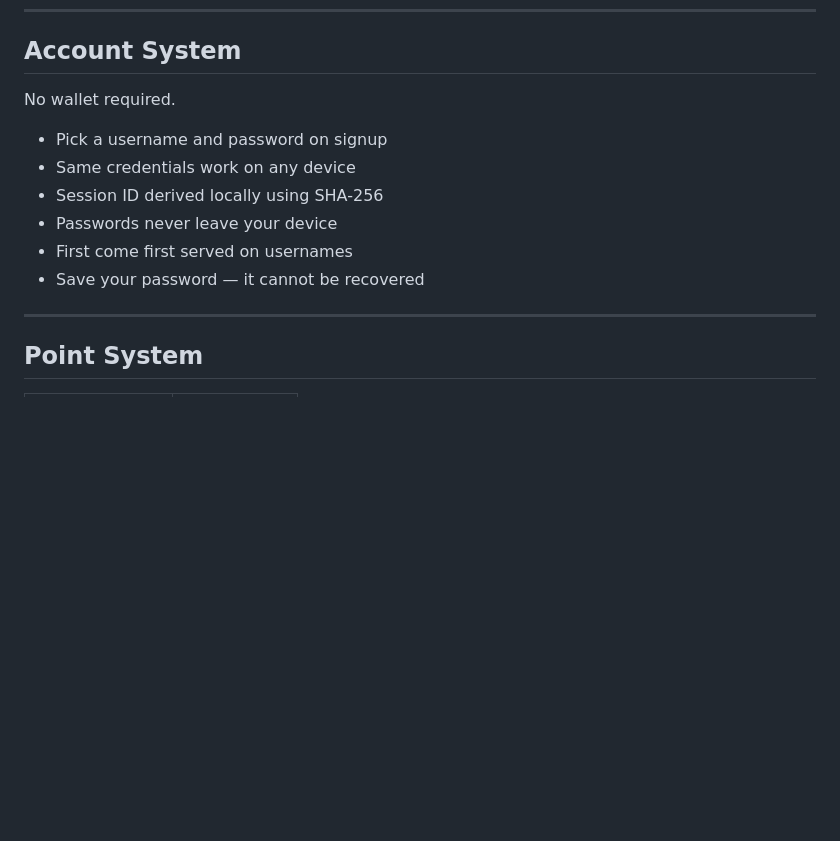
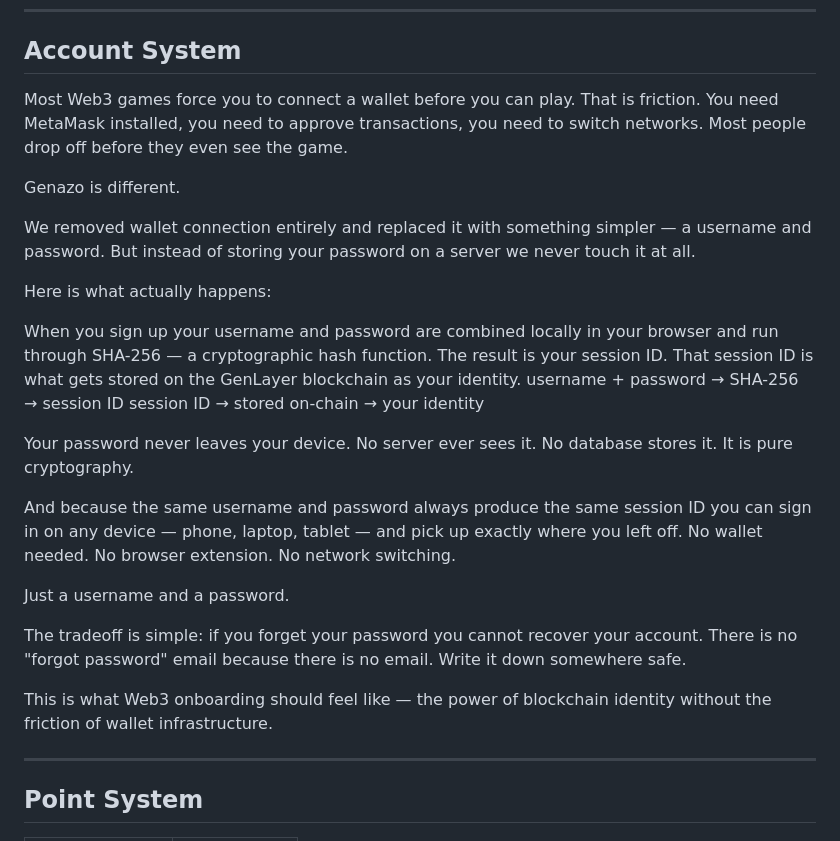
Before and after one commit to jason4185/genazo, a Markdown page: README.md, the part around the change. GitHub-like rendering; blank space fills up the shorter version.

Commit message:
Pitch password-based identity as Web3 onboarding innovation

```diff
--- a/README.md
+++ b/README.md
@@ -24,14 +24,56 @@ Everything happens on-chain.
 
 ## Account System
 
-No wallet required.
+Most Web3 games force you to connect
+a wallet before you can play. That is
+friction. You need MetaMask installed,
+you need to approve transactions, you
+need to switch networks. Most people
+drop off before they even see the game.
 
-- Pick a username and password on signup
-- Same credentials work on any device
-- Session ID derived locally using SHA-256
-- Passwords never leave your device
-- First come first served on usernames
-- Save your password — it cannot be recovered
+Genazo is different.
+
+We removed wallet connection entirely
+and replaced it with something simpler —
+a username and password. But instead of
+storing your password on a server we
+never touch it at all.
+
+Here is what actually happens:
+
+When you sign up your username and
+password are combined locally in your
+browser and run through SHA-256 — a
+cryptographic hash function. The result
+is your session ID. That session ID is
+what gets stored on the GenLayer
+blockchain as your identity.
+username + password → SHA-256 → session ID
+session ID → stored on-chain → your identity
+
+Your password never leaves your device.
+No server ever sees it. No database
+stores it. It is pure cryptography.
+
+And because the same username and
+password always produce the same session
+ID you can sign in on any device — phone,
+laptop, tablet — and pick up exactly
+where you left off. No wallet needed.
+No browser extension. No network switching.
+
+Just a username and a password.
+
+The tradeoff is simple: if you forget
+your password you cannot recover your
+account. There is no "forgot password"
+email because there is no email. Write
+it down somewhere safe.
+
+This is what Web3 onboarding should
+feel like — the power of blockchain
+identity without the friction of
+wallet infrastructure.
 
 ---
 
```
